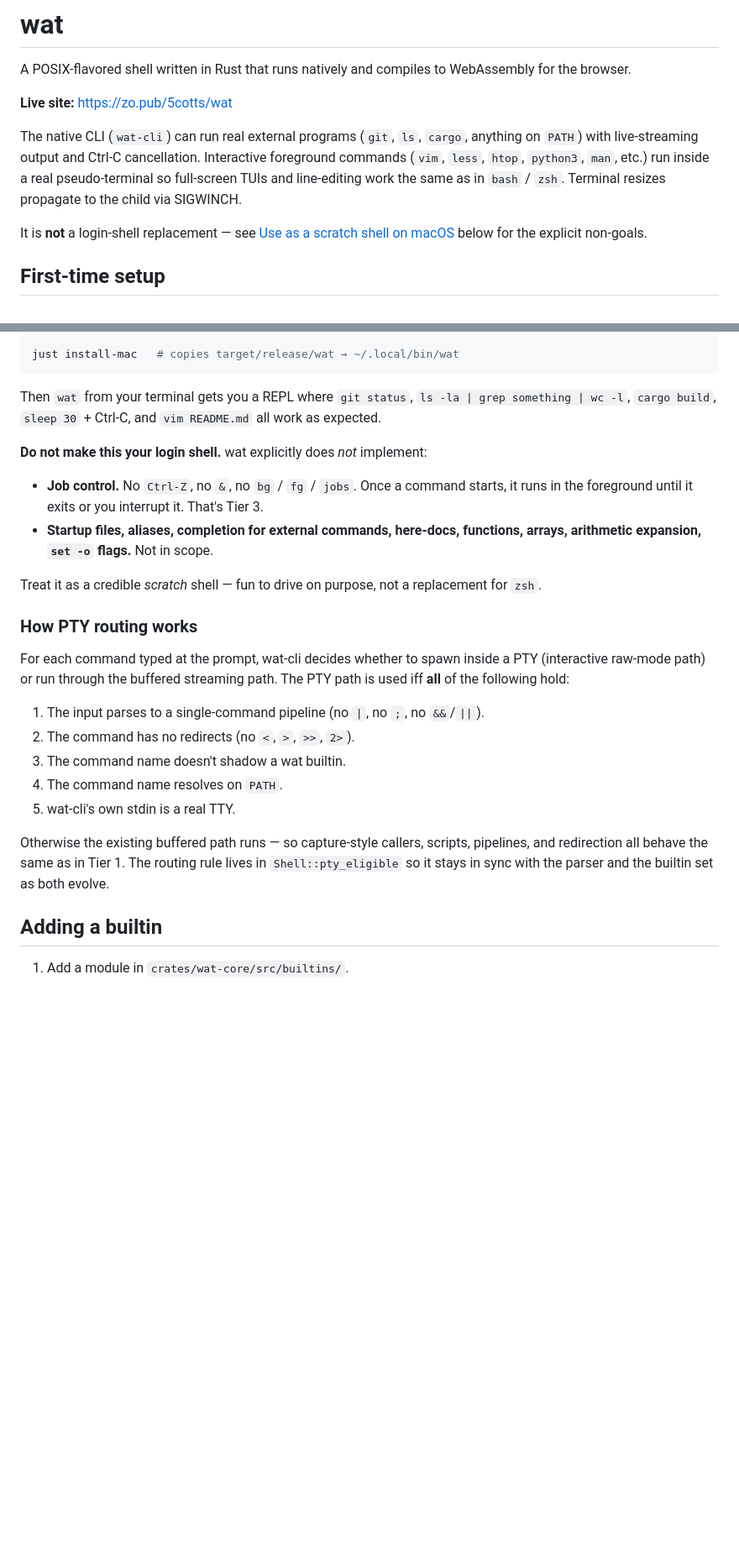
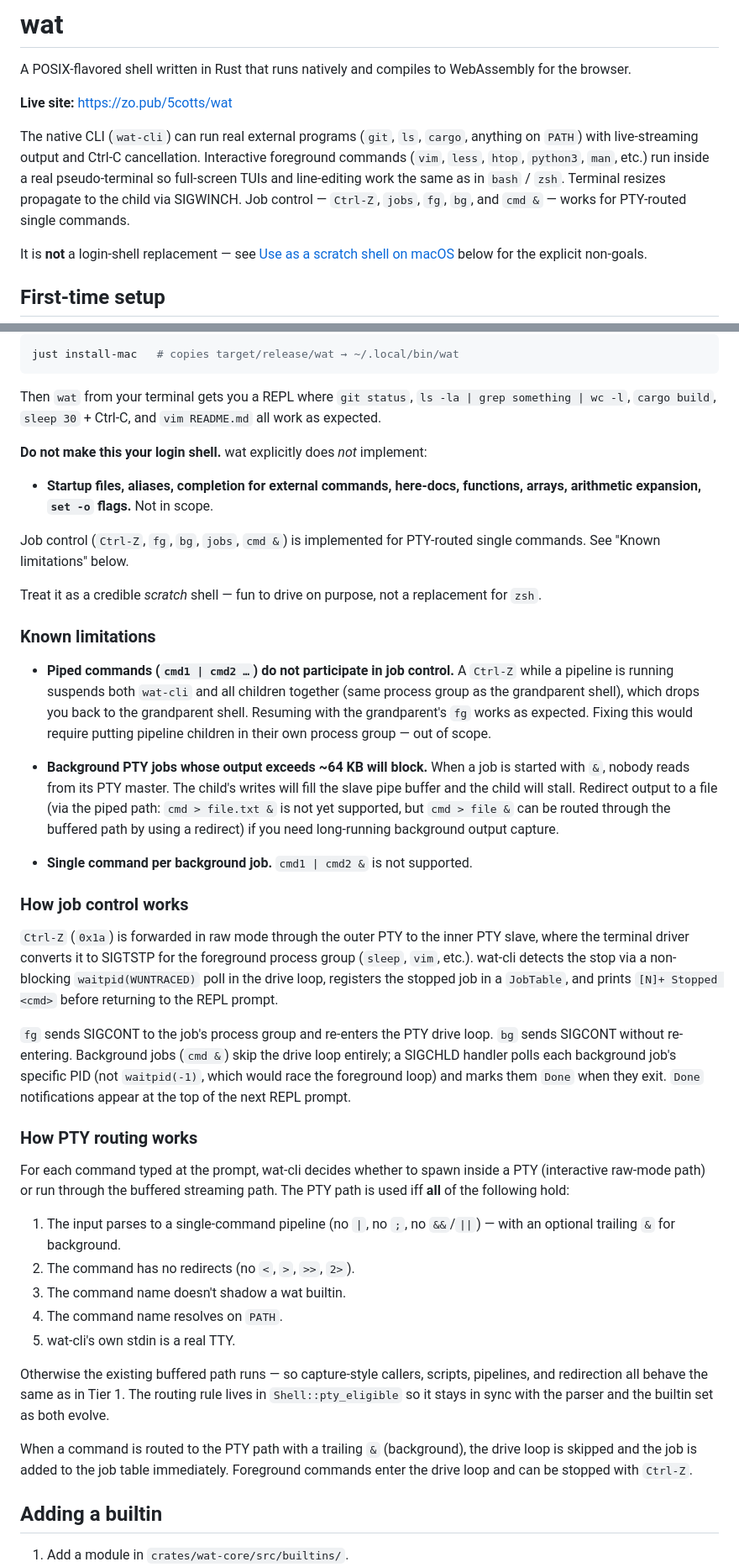
Before and after one commit to 5cotts/wat, a Markdown page: README.md, 2 parts joined by grey strips. Shown at 84% size. Drawn GitHub-style; blank space fills up the shorter version.

Commit message:
tier3/phase-e: docs (#18)
- README: mention job control in the intro sentence
- Architecture diagram: add JobTable, SIGCHLD handler to wat-cli node
- File-responsibilities table: add crates/wat-core/src/jobs.rs
- "Use as a scratch shell": remove the "no job control" non-goal,
  add "Known limitations" subsection (piped path, bg pipe buffer, single cmd),
  add "How job control works" subsection explaining SIGCHLD + try_wait polling
- PTY routing section: document & background routing and drive-loop skip

Co-authored-by: zocomputer <help@zocomputer.com>
Co-authored-by: Claude Sonnet 4.6 <noreply@anthropic.com>

```diff
--- a/README.md
+++ b/README.md
@@ -9,7 +9,8 @@ The native CLI (`wat-cli`) can run real external programs (`git`, `ls`,
 cancellation. Interactive foreground commands (`vim`, `less`, `htop`,
 `python3`, `man`, etc.) run inside a real pseudo-terminal so full-screen
 TUIs and line-editing work the same as in `bash` / `zsh`. Terminal
-resizes propagate to the child via SIGWINCH.
+resizes propagate to the child via SIGWINCH. Job control — `Ctrl-Z`,
+`jobs`, `fg`, `bg`, and `cmd &` — works for PTY-routed single commands.
 
 It is **not** a login-shell replacement — see
 [Use as a scratch shell on macOS](#use-as-a-scratch-shell-on-macos) below
@@ -228,15 +230,48 @@ README.md` all work as expected.
 **Do not make this your login shell.** wat explicitly does *not*
 implement:
 
-- **Job control.** No `Ctrl-Z`, no `&`, no `bg` / `fg` / `jobs`. Once a
-  command starts, it runs in the foreground until it exits or you
-  interrupt it. That's Tier 3.
 - **Startup files, aliases, completion for external commands, here-docs,
-  functions, arrays, arithmetic expansion, `set -o` flags.** Not in
-  scope.
+  functions, arrays, arithmetic expansion, `set -o` flags.** Not in scope.
+
+Job control (`Ctrl-Z`, `fg`, `bg`, `jobs`, `cmd &`) is implemented for
+PTY-routed single commands. See "Known limitations" below.
 
 Treat it as a credible *scratch* shell — fun to drive on purpose, not a
 replacement for `zsh`.
+
+### Known limitations
+
+- **Piped commands (`cmd1 | cmd2 …`) do not participate in job control.**
+  A `Ctrl-Z` while a pipeline is running suspends both `wat-cli` and all
+  children together (same process group as the grandparent shell), which
+  drops you back to the grandparent shell. Resuming with the grandparent's
+  `fg` works as expected. Fixing this would require putting pipeline
+  children in their own process group — out of scope.
+
+- **Background PTY jobs whose output exceeds ~64 KB will block.** When a
+  job is started with `&`, nobody reads from its PTY master. The child's
+  writes will fill the slave pipe buffer and the child will stall. Redirect
+  output to a file (via the piped path: `cmd > file.txt &` is not yet
+  supported, but `cmd > file &` can be routed through the buffered path by
+  using a redirect) if you need long-running background output capture.
+
+- **Single command per background job.** `cmd1 | cmd2 &` is not supported.
+
+### How job control works
+
+`Ctrl-Z` (`0x1a`) is forwarded in raw mode through the outer PTY to the
+inner PTY slave, where the terminal driver converts it to SIGTSTP for the
+foreground process group (`sleep`, `vim`, etc.). wat-cli detects the stop
+via a non-blocking `waitpid(WUNTRACED)` poll in the drive loop, registers
+the stopped job in a `JobTable`, and prints `[N]+ Stopped <cmd>` before
+returning to the REPL prompt.
+
+`fg` sends SIGCONT to the job's process group and re-enters the PTY drive
+loop. `bg` sends SIGCONT without re-entering. Background jobs (`cmd &`)
+skip the drive loop entirely; a SIGCHLD handler polls each background job's
+specific PID (not `waitpid(-1)`, which would race the foreground loop) and
+marks them `Done` when they exit. `Done` notifications appear at the top of
+the next REPL prompt.
 
 ### How PTY routing works
 
@@ -245,7 +280,7 @@ inside a PTY (interactive raw-mode path) or run through the buffered
 streaming path. The PTY path is used iff **all** of the following hold:
 
 1. The input parses to a single-command pipeline (no `|`, no `;`, no
-   `&&`/`||`).
+   `&&`/`||`) — with an optional trailing `&` for background.
 2. The command has no redirects (no `<`, `>`, `>>`, `2>`).
 3. The command name doesn't shadow a wat builtin.
 4. The command name resolves on `PATH`.
@@ -256,6 +291,10 @@ scripts, pipelines, and redirection all behave the same as in Tier 1.
 The routing rule lives in `Shell::pty_eligible` so it stays in sync
 with the parser and the builtin set as both evolve.
 
+When a command is routed to the PTY path with a trailing `&` (background),
+the drive loop is skipped and the job is added to the job table immediately.
+Foreground commands enter the drive loop and can be stopped with `Ctrl-Z`.
+
 ## Adding a builtin
 
 1. Add a module in `crates/wat-core/src/builtins/`.
```
Also changed, not shown: other parts of README.md (+5 -4 lines).
